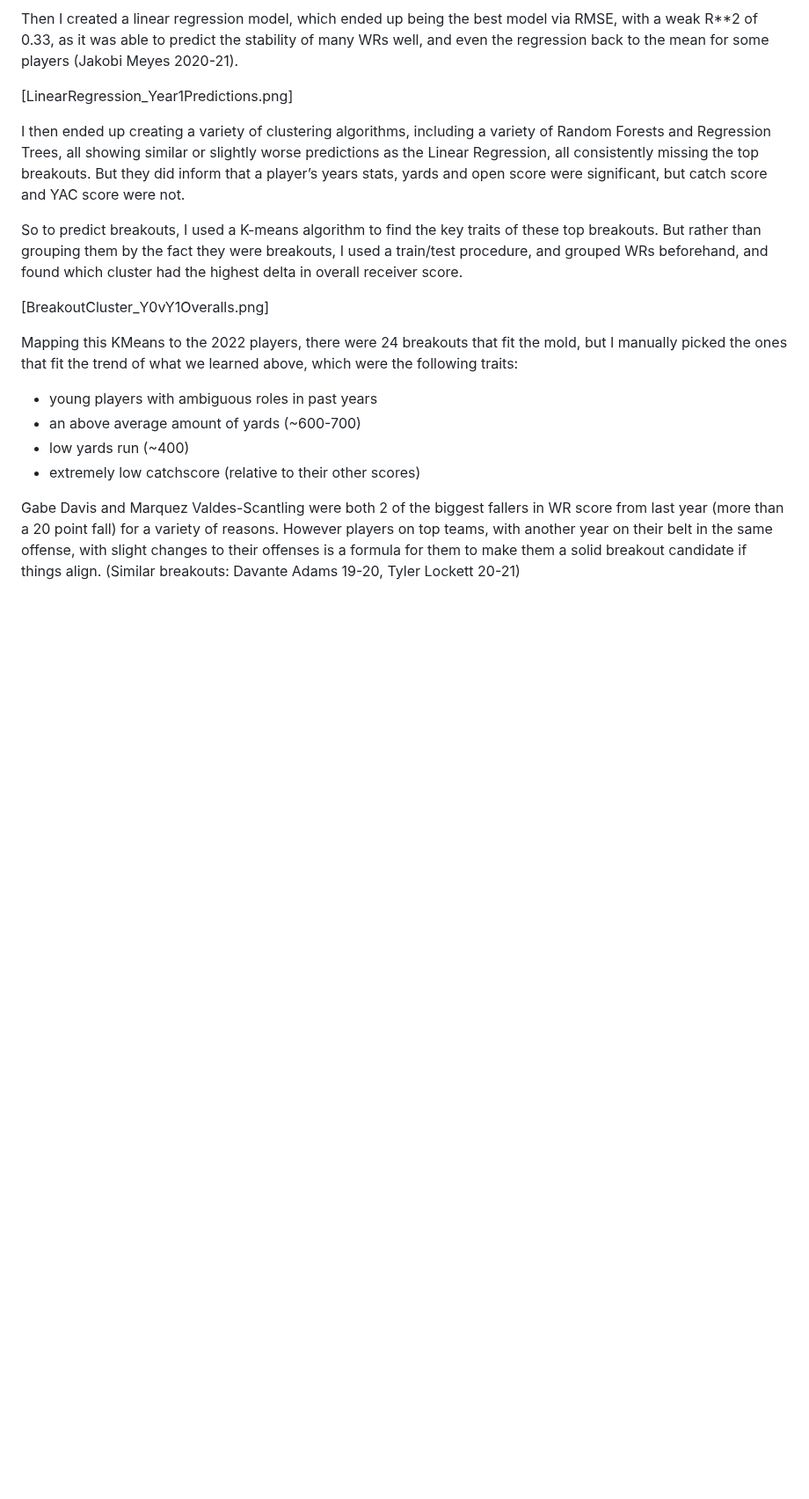
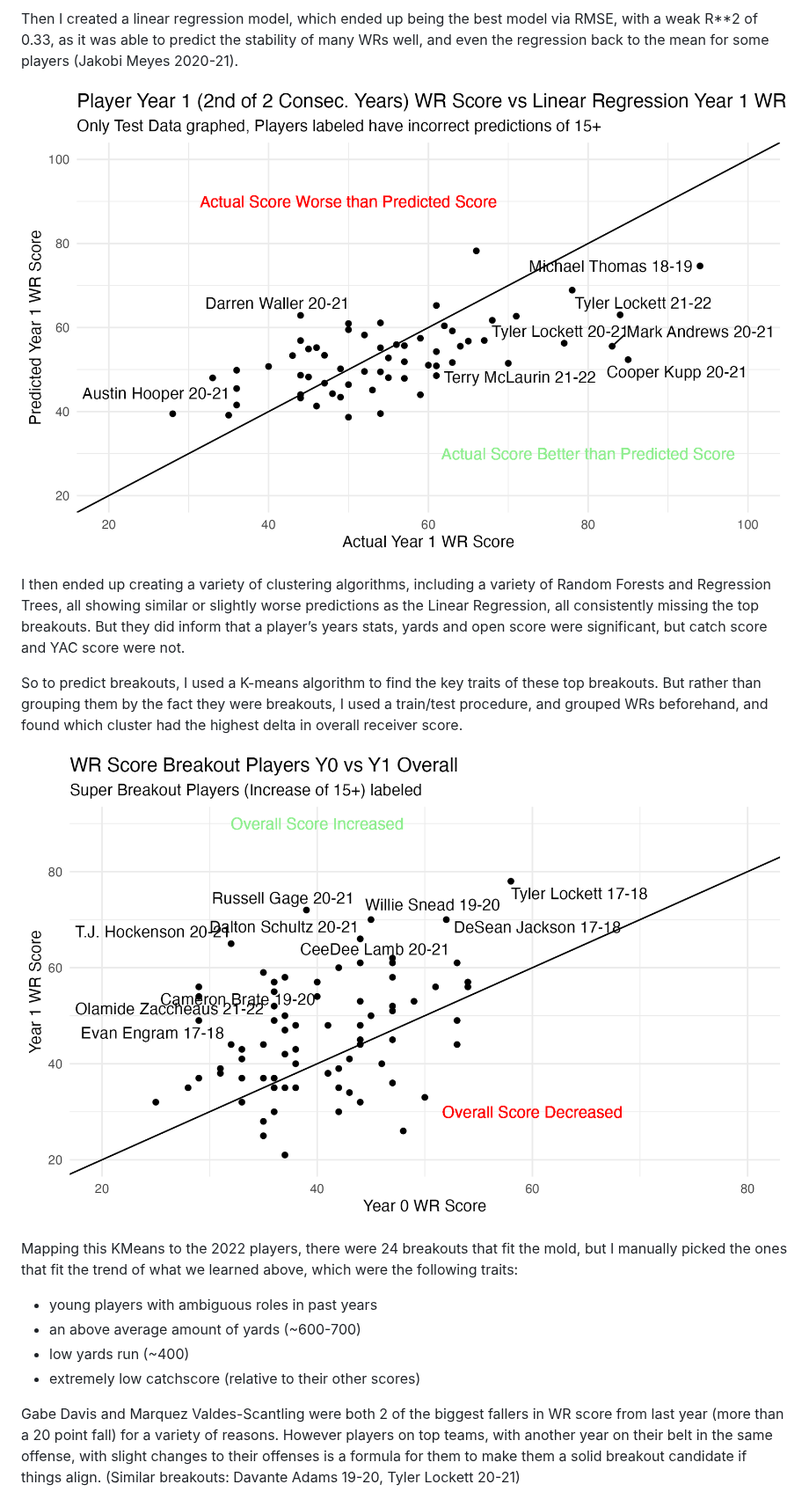
Before and after one commit to rajrdasani/NFL_RecieverScore_Analysis, a Markdown page: README.md, the part around one of its changes. Shown at 88% size. GitHub-like rendering; blank space fills up the shorter version.

```diff
--- a/README.md
+++ b/README.md
@@ -23,14 +23,14 @@ I also looked at players who had the biggest jump out of any of the years availa
 
 Then I created a linear regression model, which ended up being the best model via RMSE, with a weak R**2 of 0.33, as it was able to predict the stability of many WRs well, and even the regression back to the mean for some players (Jakobi Meyes 2020-21).
 
-[LinearRegression_Year1Predictions.png]
+![LinearRegression_Year1Predictions.png](https://github.com/rajrdasani/NFL_RecieverScore_Analysis/blob/main/Images/LinearRegression_Year1Predictions.png)
 
 I then ended up creating a variety of clustering algorithms, including a variety of Random Forests and Regression Trees, all showing similar or slightly worse predictions as the Linear Regression, all consistently missing the top breakouts. But they did inform that a player’s years stats, yards and open score were significant, but catch score and YAC score were not.
 
 
 So to predict breakouts, I used a K-means algorithm to find the key traits of these top breakouts. But rather than grouping them by the fact they were breakouts, I used a train/test procedure, and grouped WRs beforehand, and found which cluster had the highest delta in overall receiver score.
 
-[BreakoutCluster_Y0vY1Overalls.png]
+![BreakoutCluster_Y0vY1Overalls.png](https://github.com/rajrdasani/NFL_RecieverScore_Analysis/blob/main/Images/BreakoutCluster_Y0vY1Overalls.png)
 
 Mapping this KMeans to the 2022 players, there were 24 breakouts that fit the mold, but I manually picked the ones that fit the trend of what we learned above, which were the following traits:
 - young players with ambiguous roles in past years
```
Also changed, not shown: other parts of README.md (+2 -2 lines).
